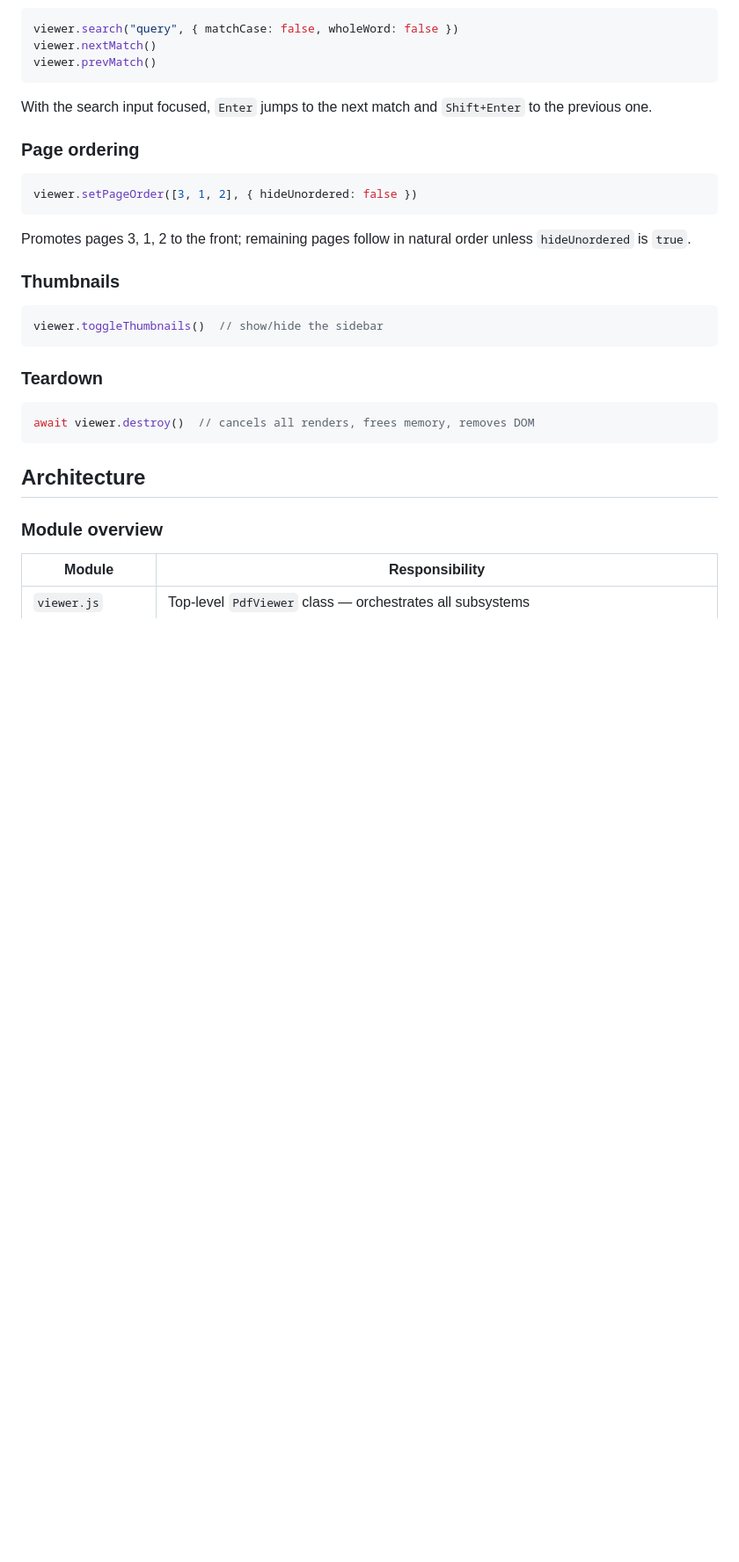
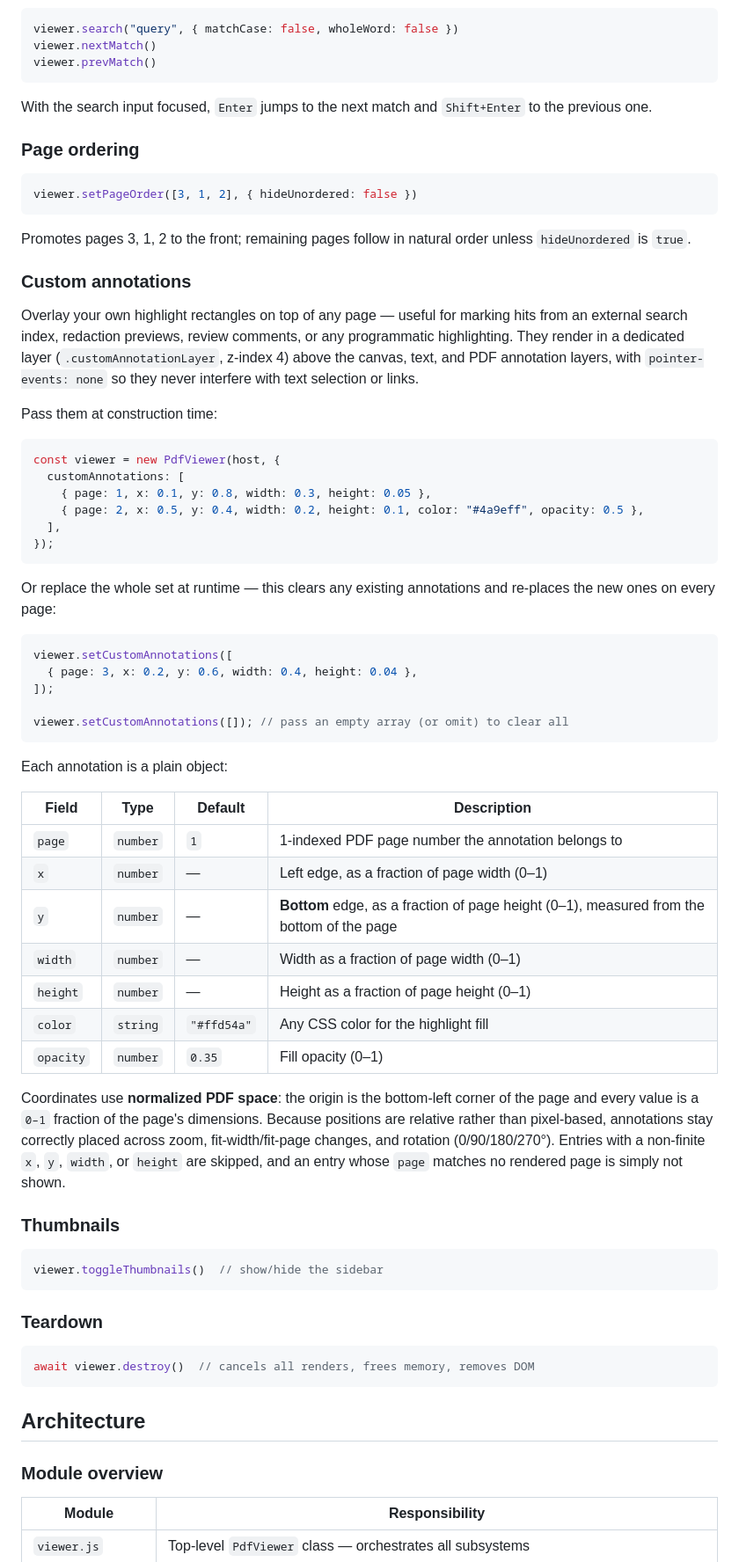
Before and after one commit to midanell/pdf-viewer, a Markdown page: README.md, the part around one of its changes. Shown at 88% size. Drawn GitHub-style; blank space fills up the shorter version.

Commit message:
docs: updated readme regarding custom annotation feature

````diff
--- a/README.md
+++ b/README.md
@@ -128,6 +130,45 @@ viewer.setPageOrder([3, 1, 2], { hideUnordered: false })
 ```
 
 Promotes pages 3, 1, 2 to the front; remaining pages follow in natural order unless `hideUnordered` is `true`.
+
+### Custom annotations
+
+Overlay your own highlight rectangles on top of any page — useful for marking hits from an external search index, redaction previews, review comments, or any programmatic highlighting. They render in a dedicated layer (`.customAnnotationLayer`, z-index 4) above the canvas, text, and PDF annotation layers, with `pointer-events: none` so they never interfere with text selection or links.
+
+Pass them at construction time:
+
+```js
+const viewer = new PdfViewer(host, {
+  customAnnotations: [
+    { page: 1, x: 0.1, y: 0.8, width: 0.3, height: 0.05 },
+    { page: 2, x: 0.5, y: 0.4, width: 0.2, height: 0.1, color: "#4a9eff", opacity: 0.5 },
+  ],
+});
+```
+
+Or replace the whole set at runtime — this clears any existing annotations and re-places the new ones on every page:
+
+```js
+viewer.setCustomAnnotations([
+  { page: 3, x: 0.2, y: 0.6, width: 0.4, height: 0.04 },
+]);
+
+viewer.setCustomAnnotations([]); // pass an empty array (or omit) to clear all
+```
+
+Each annotation is a plain object:
+
+| Field | Type | Default | Description |
+|---|---|---|---|
+| `page` | `number` | `1` | 1-indexed PDF page number the annotation belongs to |
+| `x` | `number` | — | Left edge, as a fraction of page width (0–1) |
+| `y` | `number` | — | **Bottom** edge, as a fraction of page height (0–1), measured from the bottom of the page |
+| `width` | `number` | — | Width as a fraction of page width (0–1) |
+| `height` | `number` | — | Height as a fraction of page height (0–1) |
+| `color` | `string` | `"#ffd54a"` | Any CSS color for the highlight fill |
+| `opacity` | `number` | `0.35` | Fill opacity (0–1) |
+
+Coordinates use **normalized PDF space**: the origin is the bottom-left corner of the page and every value is a `0–1` fraction of the page's dimensions. Because positions are relative rather than pixel-based, annotations stay correctly placed across zoom, fit-width/fit-page changes, and rotation (0/90/180/270°). Entries with a non-finite `x`, `y`, `width`, or `height` are skipped, and an entry whose `page` matches no rendered page is simply not shown.
 
 ### Thumbnails
 
````
Also changed, not shown: other parts of README.md (+2 -0 lines).
